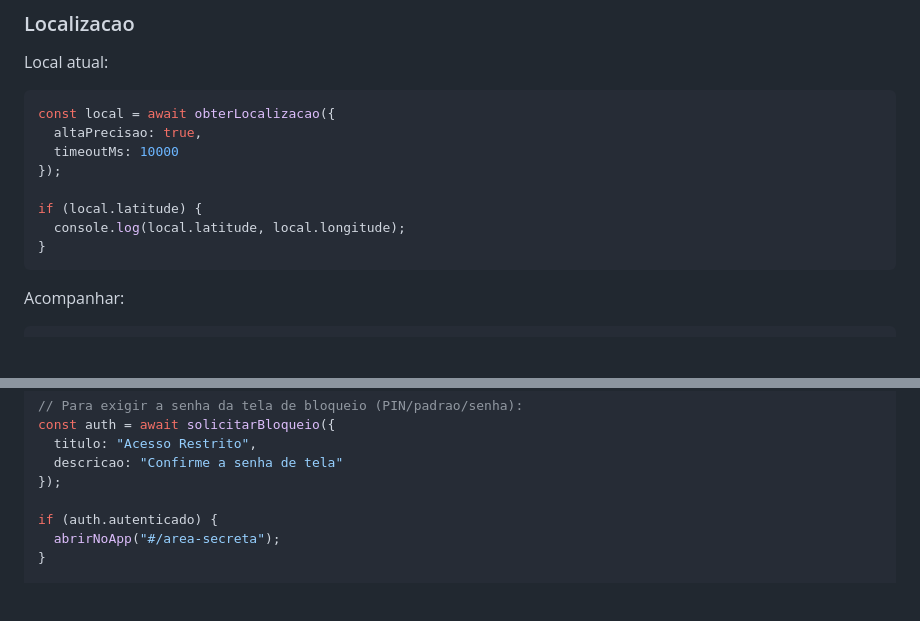
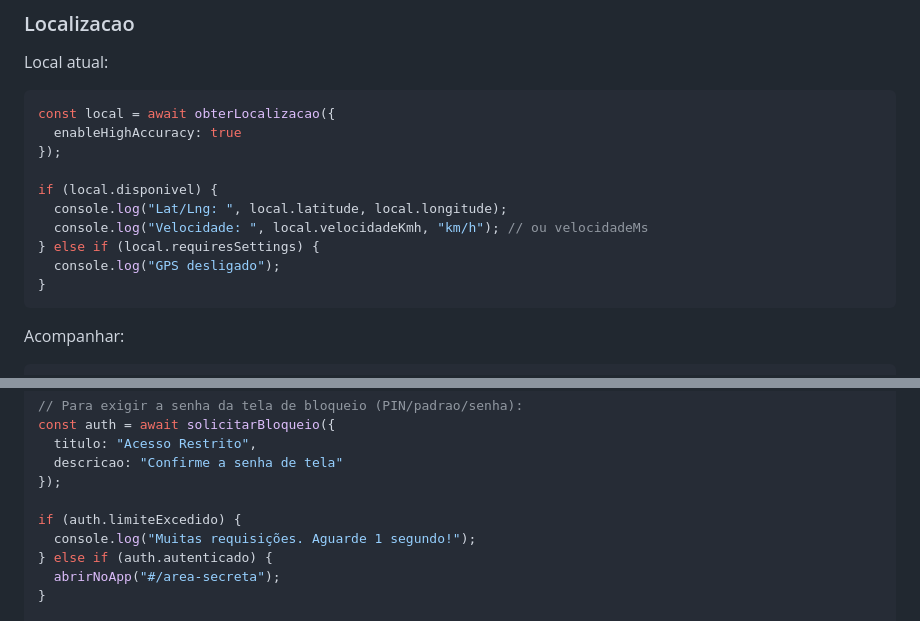
Before and after one commit to cmstudioapps/html2apk, a Markdown page: SOBRE.md, 2 parts joined by grey strips. Rendered like a GitHub page; blank space fills up the shorter version.

Commit message:
docs: add examples for speed units and device lock rate limit

````diff
--- a/SOBRE.md
+++ b/SOBRE.md
@@ -812,12 +812,14 @@ Local atual:
 
 ```js
 const local = await obterLocalizacao({
-  altaPrecisao: true,
-  timeoutMs: 10000
-});
-
-if (local.latitude) {
-  console.log(local.latitude, local.longitude);
+  enableHighAccuracy: true
+});
+
+if (local.disponivel) {
+  console.log("Lat/Lng: ", local.latitude, local.longitude);
+  console.log("Velocidade: ", local.velocidadeKmh, "km/h"); // ou velocidadeMs
+} else if (local.requiresSettings) {
+  console.log("GPS desligado");
 }
 ```
 
@@ -861,7 +863,9 @@ const auth = await solicitarBloqueio({
   descricao: "Confirme a senha de tela"
 });
 
-if (auth.autenticado) {
+if (auth.limiteExcedido) {
+  console.log("Muitas requisições. Aguarde 1 segundo!");
+} else if (auth.autenticado) {
   abrirNoApp("#/area-secreta");
 }
 
````
